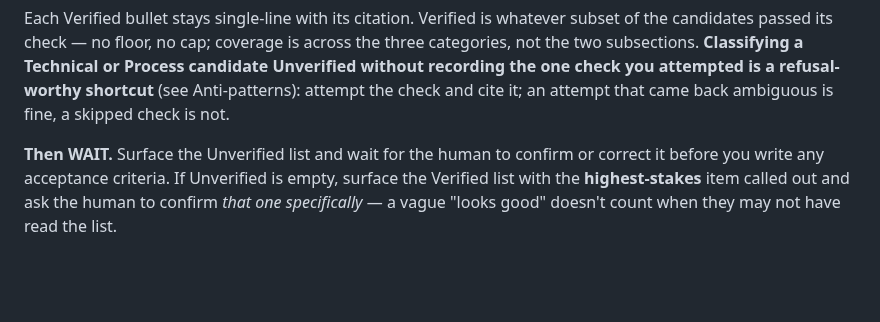
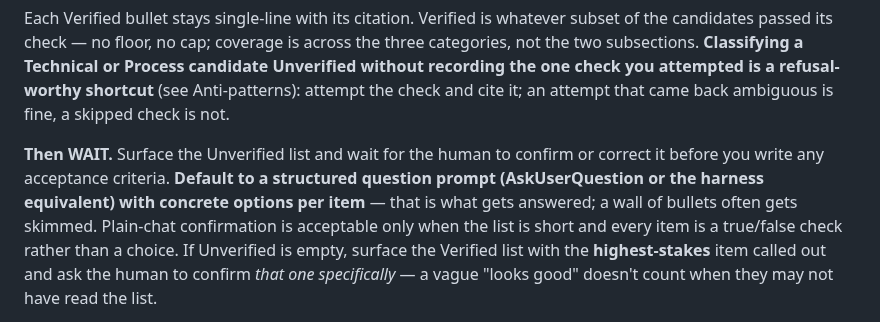
Before and after one commit to wabbazzar/shipyard, a Markdown page: skills/feature/SKILL.md, the part around the change. Drawn GitHub-style; blank space fills up the shorter version.

Commit message:
feature skill: prefer AskUserQuestion for the Unverified confirmation gate
Co-Authored-By: Claude Fable 5 <noreply@anthropic.com>

```diff
--- a/skills/feature/SKILL.md
+++ b/skills/feature/SKILL.md
@@ -78,7 +78,11 @@ is a refusal-worthy shortcut** (see Anti-patterns): attempt the check and cite
 it; an attempt that came back ambiguous is fine, a skipped check is not.
 
 **Then WAIT.** Surface the Unverified list and wait for the human to confirm or
-correct it before you write any acceptance criteria. If Unverified is empty,
+correct it before you write any acceptance criteria. **Default to a structured
+question prompt (AskUserQuestion or the harness equivalent) with concrete
+options per item** — that is what gets answered; a wall of bullets often gets
+skimmed. Plain-chat confirmation is acceptable only when the list is short and
+every item is a true/false check rather than a choice. If Unverified is empty,
 surface the Verified list with the **highest-stakes** item called out and ask
 the human to confirm *that one specifically* — a vague "looks good" doesn't
 count when they may not have read the list.
```
